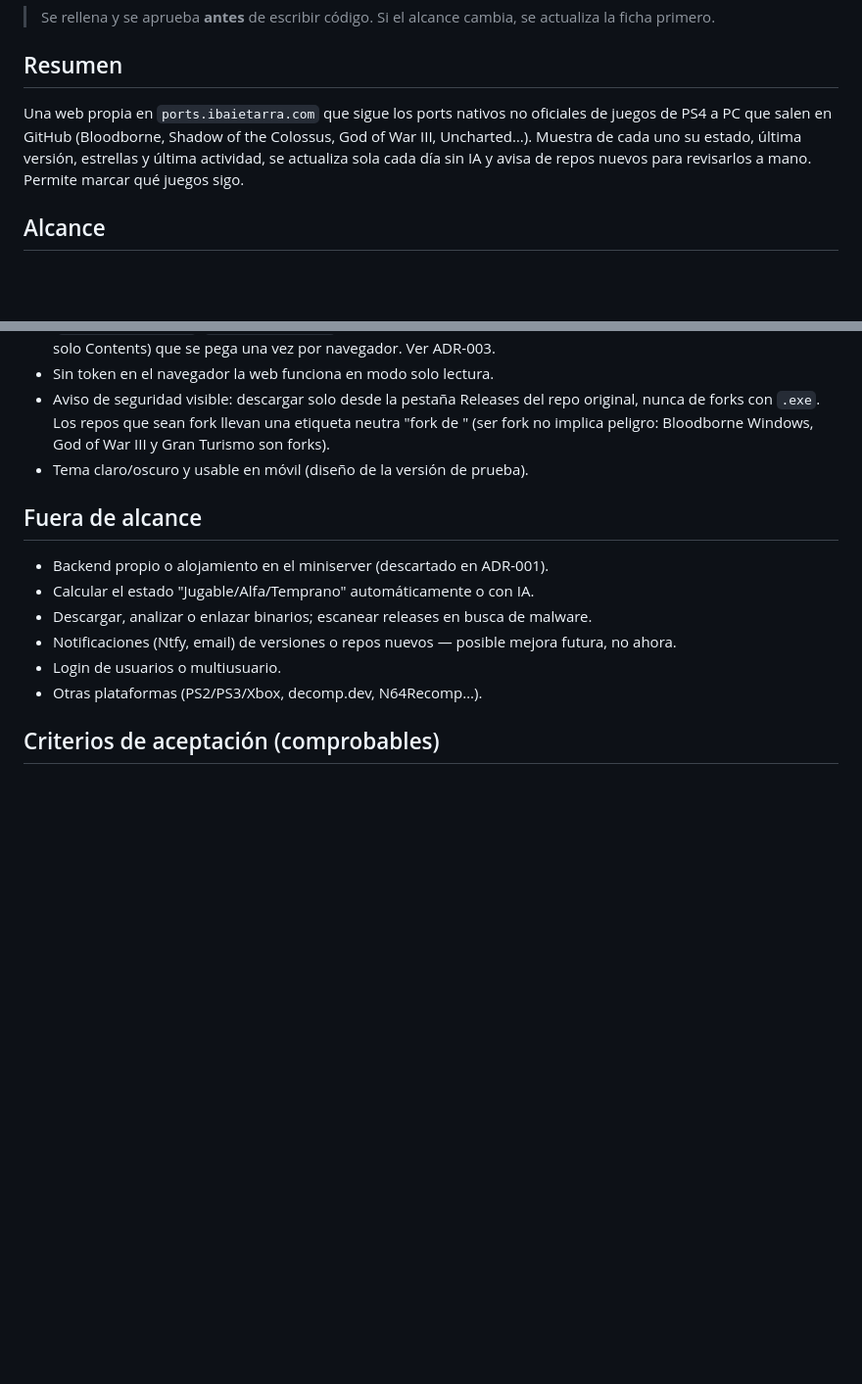
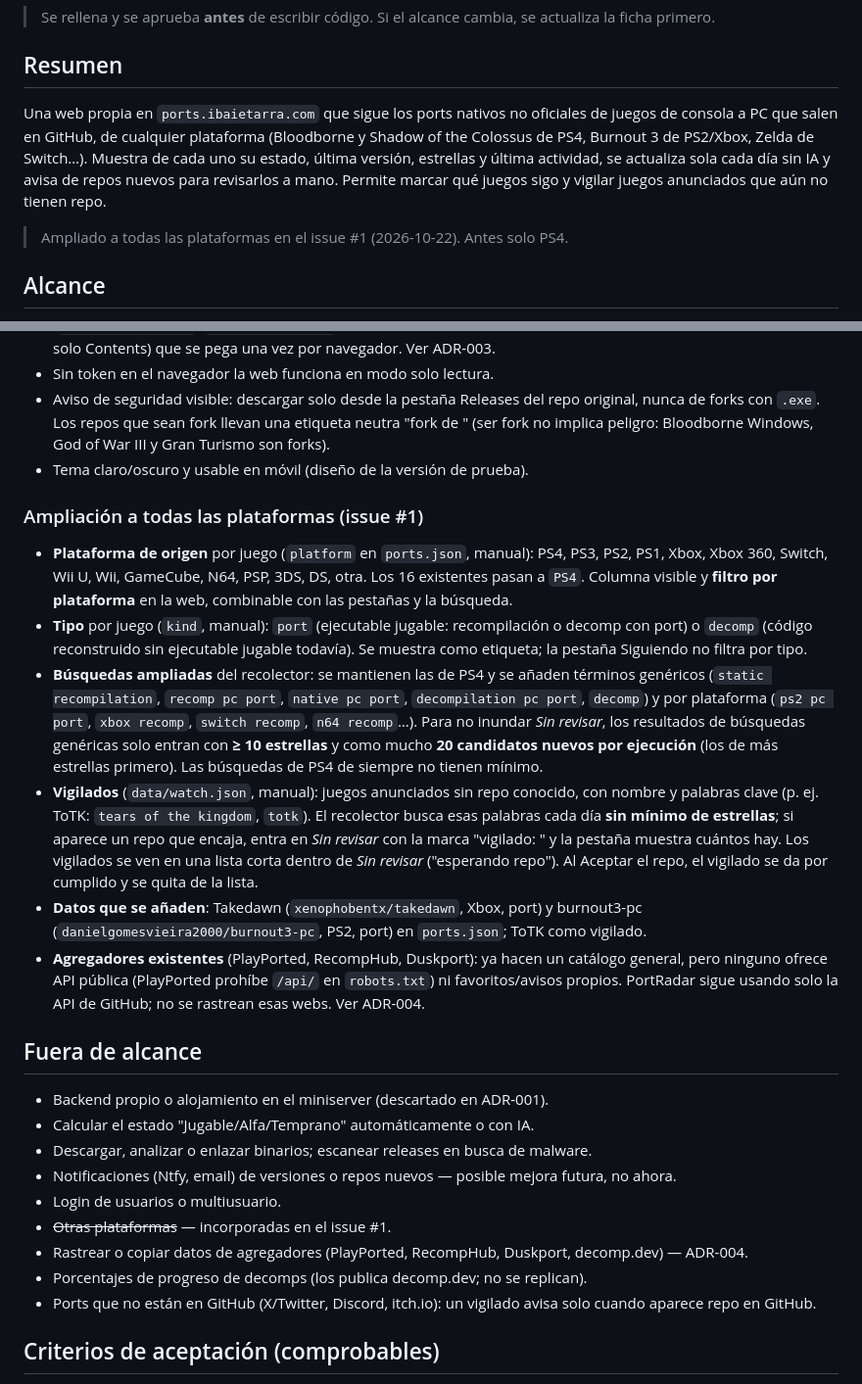
Before and after one commit to AndresArasanz/portradar, a Markdown page: FICHA.md, 2 parts joined by grey strips. Shown at 98% size. Rendered like a GitHub page; blank space fills up the shorter version.

Commit message:
docs: ficha ampliada a todas las plataformas + ADR-004 (refs #1)
Co-Authored-By: Claude Opus 5.5 <noreply@anthropic.com>

```diff
--- a/FICHA.md
+++ b/FICHA.md
@@ -5,10 +5,14 @@
 ## Resumen
 
 Una web propia en `ports.ibaietarra.com` que sigue los ports nativos no oficiales
-de juegos de PS4 a PC que salen en GitHub (Bloodborne, Shadow of the Colossus,
-God of War III, Uncharted…). Muestra de cada uno su estado, última versión,
-estrellas y última actividad, se actualiza sola cada día sin IA y avisa de
-repos nuevos para revisarlos a mano. Permite marcar qué juegos sigo.
+de juegos de consola a PC que salen en GitHub, de cualquier plataforma
+(Bloodborne y Shadow of the Colossus de PS4, Burnout 3 de PS2/Xbox, Zelda de
+Switch…). Muestra de cada uno su estado, última versión, estrellas y última
+actividad, se actualiza sola cada día sin IA y avisa de repos nuevos para
+revisarlos a mano. Permite marcar qué juegos sigo y vigilar juegos anunciados
+que aún no tienen repo.
+
+> Ampliado a todas las plataformas en el issue #1 (2026-10-22). Antes solo PS4.
 
 ## Alcance
 
@@ -26,6 +30,15 @@ repos nuevos para revisarlos a mano. Permite marcar qué juegos sigo.
 - Aviso de seguridad visible: descargar solo desde la pestaña Releases del repo original, nunca de forks con `.exe`. Los repos que sean fork llevan una etiqueta neutra "fork de <repo origen>" (ser fork no implica peligro: Bloodborne Windows, God of War III y Gran Turismo son forks).
 - Tema claro/oscuro y usable en móvil (diseño de la versión de prueba).
 
+### Ampliación a todas las plataformas (issue #1)
+
+- **Plataforma de origen** por juego (`platform` en `ports.json`, manual): PS4, PS3, PS2, PS1, Xbox, Xbox 360, Switch, Wii U, Wii, GameCube, N64, PSP, 3DS, DS, otra. Los 16 existentes pasan a `PS4`. Columna visible y **filtro por plataforma** en la web, combinable con las pestañas y la búsqueda.
+- **Tipo** por juego (`kind`, manual): `port` (ejecutable jugable: recompilación o decomp con port) o `decomp` (código reconstruido sin ejecutable jugable todavía). Se muestra como etiqueta; la pestaña Siguiendo no filtra por tipo.
+- **Búsquedas ampliadas** del recolector: se mantienen las de PS4 y se añaden términos genéricos (`static recompilation`, `recomp pc port`, `native pc port`, `decompilation pc port`, `decomp`) y por plataforma (`ps2 pc port`, `xbox recomp`, `switch recomp`, `n64 recomp`…). Para no inundar *Sin revisar*, los resultados de búsquedas genéricas solo entran con **≥ 10 estrellas** y como mucho **20 candidatos nuevos por ejecución** (los de más estrellas primero). Las búsquedas de PS4 de siempre no tienen mínimo.
+- **Vigilados** (`data/watch.json`, manual): juegos anunciados sin repo conocido, con nombre y palabras clave (p. ej. ToTK: `tears of the kingdom`, `totk`). El recolector busca esas palabras cada día **sin mínimo de estrellas**; si aparece un repo que encaja, entra en *Sin revisar* con la marca "vigilado: <juego>" y la pestaña muestra cuántos hay. Los vigilados se ven en una lista corta dentro de *Sin revisar* ("esperando repo"). Al Aceptar el repo, el vigilado se da por cumplido y se quita de la lista.
+- **Datos que se añaden**: Takedawn (`xenophobentx/takedawn`, Xbox, port) y burnout3-pc (`danielgomesvieira2000/burnout3-pc`, PS2, port) en `ports.json`; ToTK como vigilado.
+- **Agregadores existentes** (PlayPorted, RecompHub, Duskport): ya hacen un catálogo general, pero ninguno ofrece API pública (PlayPorted prohíbe `/api/` en `robots.txt`) ni favoritos/avisos propios. PortRadar sigue usando solo la API de GitHub; no se rastrean esas webs. Ver ADR-004.
+
 ## Fuera de alcance
 
 - Backend propio o alojamiento en el miniserver (descartado en ADR-001).
@@ -33,7 +46,10 @@ repos nuevos para revisarlos a mano. Permite marcar qué juegos sigo.
 - Descargar, analizar o enlazar binarios; escanear releases en busca de malware.
 - Notificaciones (Ntfy, email) de versiones o repos nuevos — posible mejora futura, no ahora.
 - Login de usuarios o multiusuario.
-- Otras plataformas (PS2/PS3/Xbox, decomp.dev, N64Recomp…).
+- ~~Otras plataformas~~ — incorporadas en el issue #1.
+- Rastrear o copiar datos de agregadores (PlayPorted, RecompHub, Duskport, decomp.dev) — ADR-004.
+- Porcentajes de progreso de decomps (los publica decomp.dev; no se replican).
+- Ports que no están en GitHub (X/Twitter, Discord, itch.io): un vigilado avisa solo cuando aparece repo en GitHub.
 
 ## Criterios de aceptación (comprobables)
 
```
Also changed, not shown: other parts of FICHA.md (+12 -0 lines), docs/decisions/ADR-004-sin-agregadores.md (added, +22 -0 lines).
